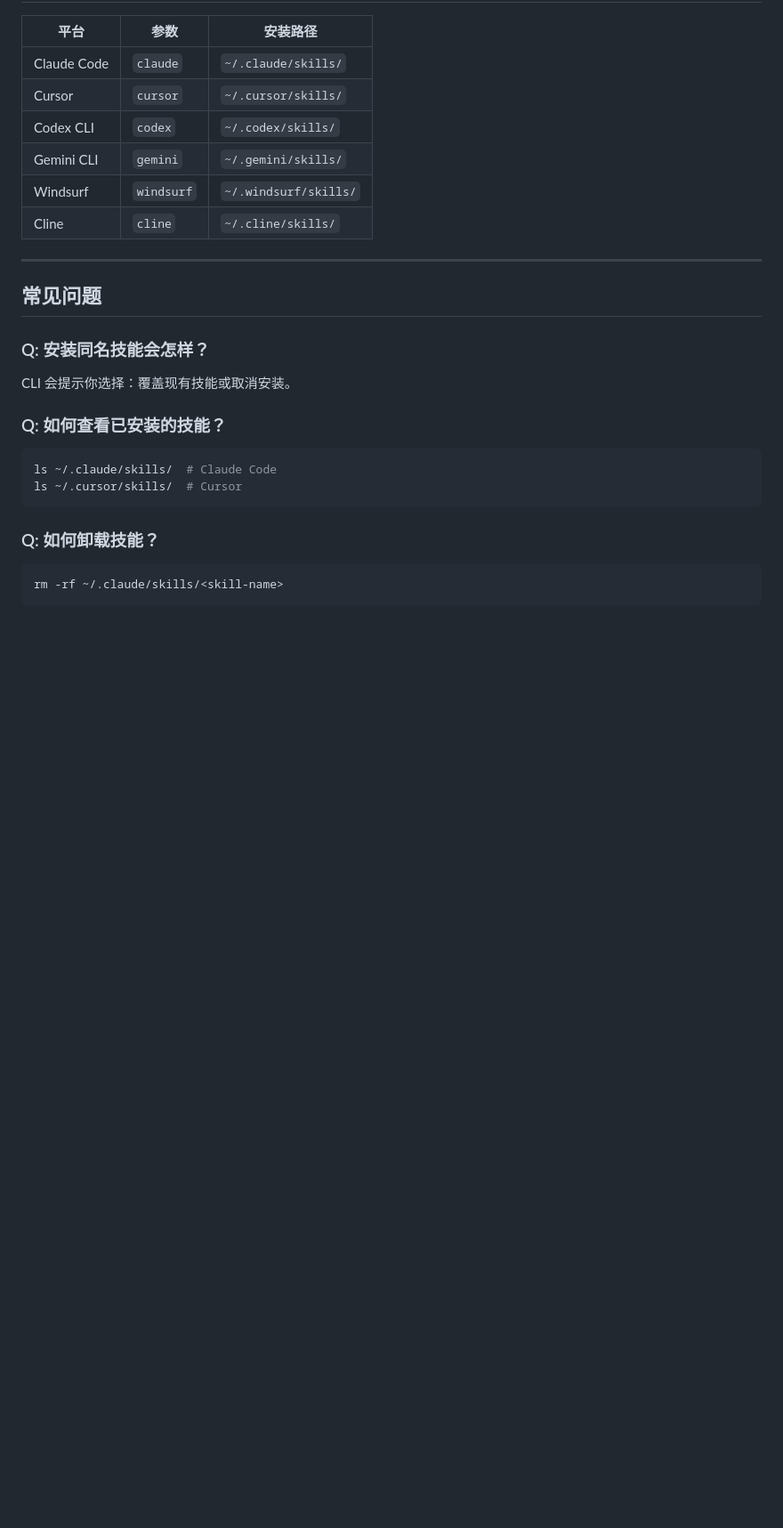
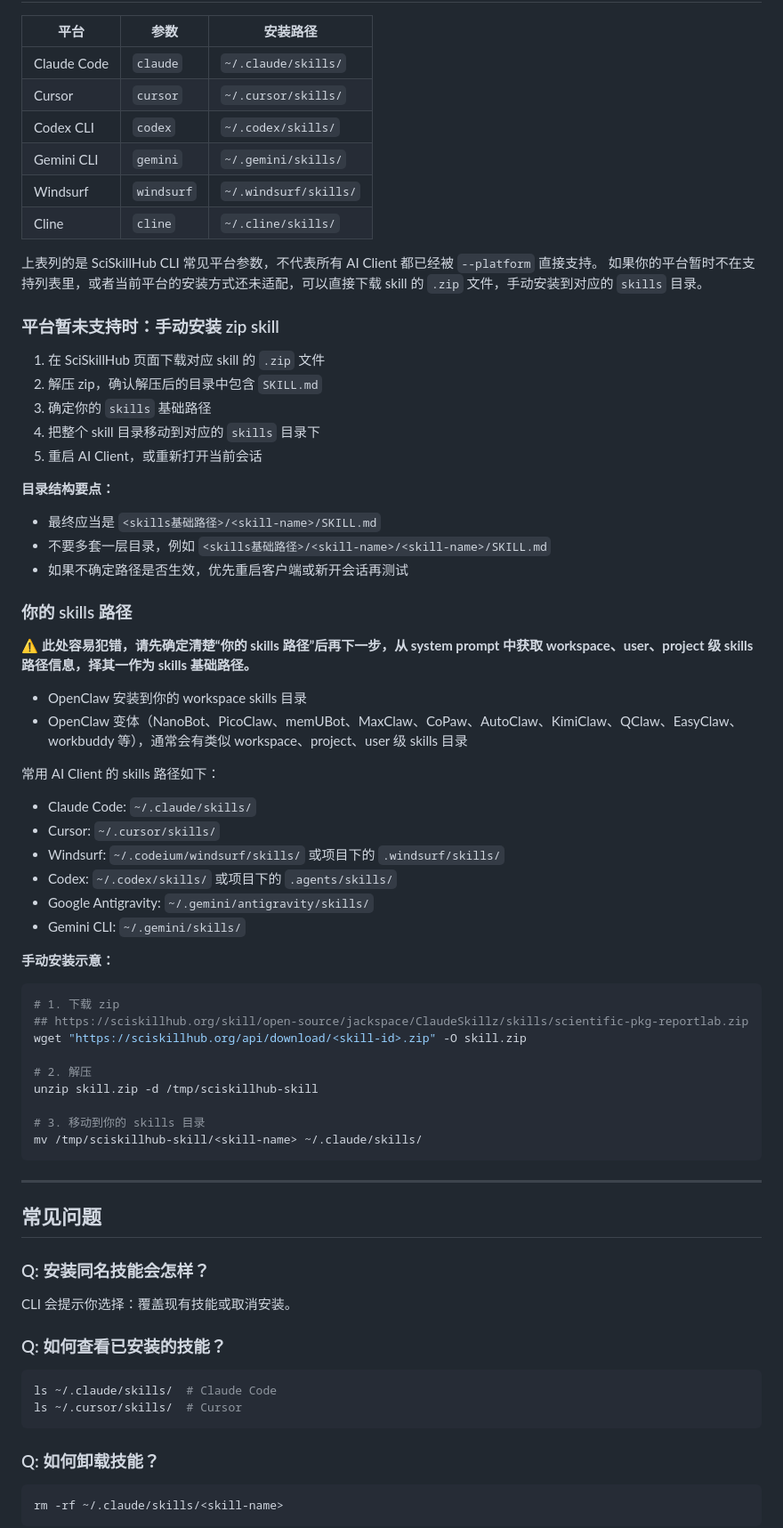
Before and after one commit to sciskillhub/sciskill, a Markdown page: community/sciskillhub/SKILL.md, the part around the change. Shown at 89% size. Drawn GitHub-style; blank space fills up the shorter version.

Commit message:
update sciskillhub skill

````diff
--- a/community/sciskillhub/SKILL.md
+++ b/community/sciskillhub/SKILL.md
@@ -243,6 +243,53 @@ sciskillhub install <新技能> --platform claude -y
 | Windsurf | `windsurf` | `~/.windsurf/skills/` |
 | Cline | `cline` | `~/.cline/skills/` |
 
+上表列的是 SciSkillHub CLI 常见平台参数，不代表所有 AI Client 都已经被 `--platform` 直接支持。
+如果你的平台暂时不在支持列表里，或者当前平台的安装方式还未适配，可以直接下载 skill 的 `.zip` 文件，手动安装到对应的 `skills` 目录。
+
+### 平台暂未支持时：手动安装 zip skill
+
+1. 在 SciSkillHub 页面下载对应 skill 的 `.zip` 文件
+2. 解压 zip，确认解压后的目录中包含 `SKILL.md`
+3. 确定你的 `skills` 基础路径
+4. 把整个 skill 目录移动到对应的 `skills` 目录下
+5. 重启 AI Client，或重新打开当前会话
+
+**目录结构要点：**
+
+- 最终应当是 `<skills基础路径>/<skill-name>/SKILL.md`
+- 不要多套一层目录，例如 `<skills基础路径>/<skill-name>/<skill-name>/SKILL.md`
+- 如果不确定路径是否生效，优先重启客户端或新开会话再测试
+
+### 你的 skills 路径
+
+⚠️ **此处容易犯错，请先确定清楚“你的 skills 路径”后再下一步，从 system prompt 中获取 workspace、user、project 级 skills 路径信息，择其一作为 skills 基础路径。**
+
+- OpenClaw 安装到你的 workspace skills 目录
+- OpenClaw 变体（NanoBot、PicoClaw、memUBot、MaxClaw、CoPaw、AutoClaw、KimiClaw、QClaw、EasyClaw、workbuddy 等），通常会有类似 workspace、project、user 级 skills 目录
+
+常用 AI Client 的 skills 路径如下：
+
+- Claude Code: `~/.claude/skills/`
+- Cursor: `~/.cursor/skills/`
+- Windsurf: `~/.codeium/windsurf/skills/` 或项目下的 `.windsurf/skills/`
+- Codex: `~/.codex/skills/` 或项目下的 `.agents/skills/`
+- Google Antigravity: `~/.gemini/antigravity/skills/`
+- Gemini CLI: `~/.gemini/skills/`
+
+**手动安装示意：**
+
+```bash
+# 1. 下载 zip
+## https://sciskillhub.org/skill/open-source/jackspace/ClaudeSkillz/skills/scientific-pkg-reportlab.zip
+wget "https://sciskillhub.org/api/download/<skill-id>.zip" -O skill.zip
+
+# 2. 解压
+unzip skill.zip -d /tmp/sciskillhub-skill
+
+# 3. 移动到你的 skills 目录
+mv /tmp/sciskillhub-skill/<skill-name> ~/.claude/skills/
+```
+
 ---
 
 ## 常见问题
````
